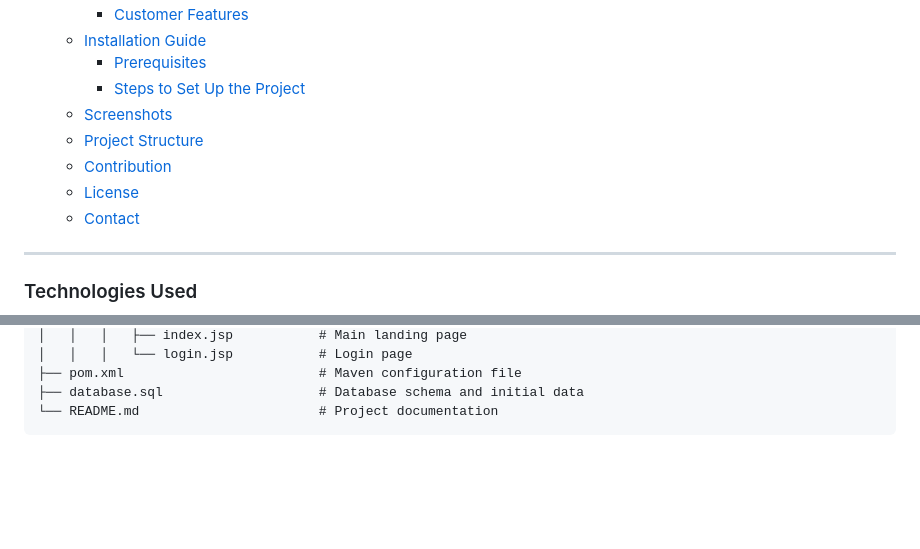
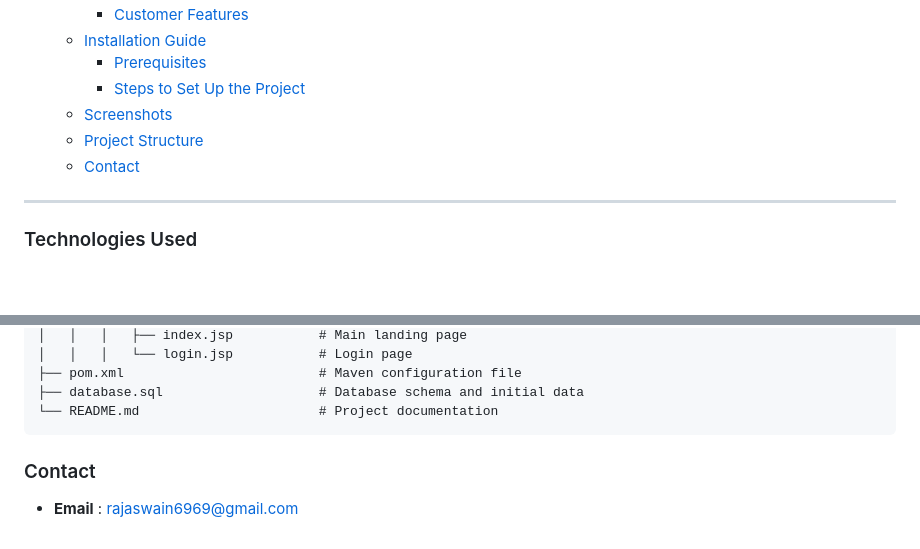
Before and after one commit to ParthasarathiSwain/FoodBox, a Markdown page: README.md, 2 parts joined by grey strips. Drawn GitHub-style; blank space fills up the shorter version.

````diff
--- a/README.md
+++ b/README.md
@@ -16,8 +16,6 @@
     - [Steps to Set Up the Project](#steps-to-set-up-the-project)
   - [Screenshots](#screenshots)
   - [Project Structure](#project-structure)
-  - [Contribution](#contribution)
-  - [License](#license)
   - [Contact](#contact)
 
 ---
@@ -108,3 +106,5 @@ FoodBox/
 ├── database.sql                    # Database schema and initial data
 └── README.md                       # Project documentation
 ```
+### Contact
+- **Email** : rajaswain6969@gmail.com
````
